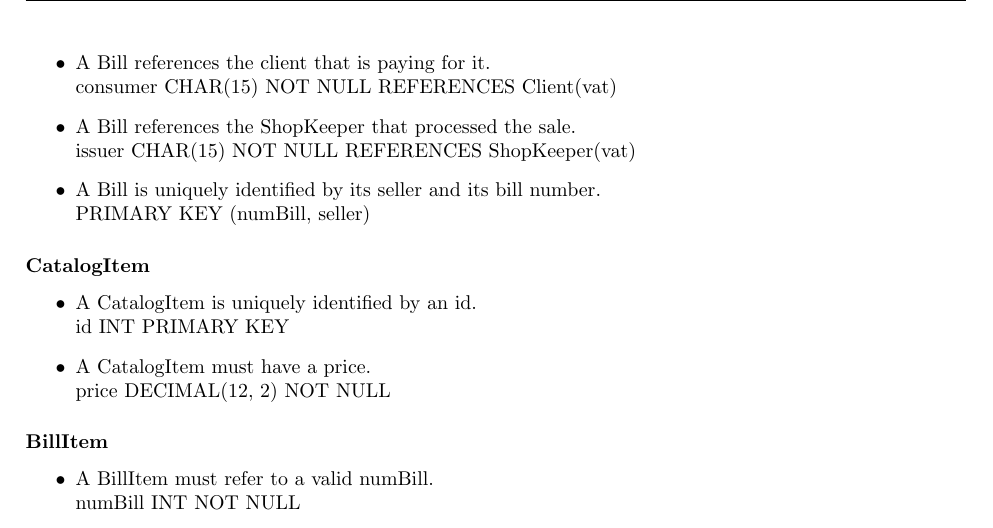
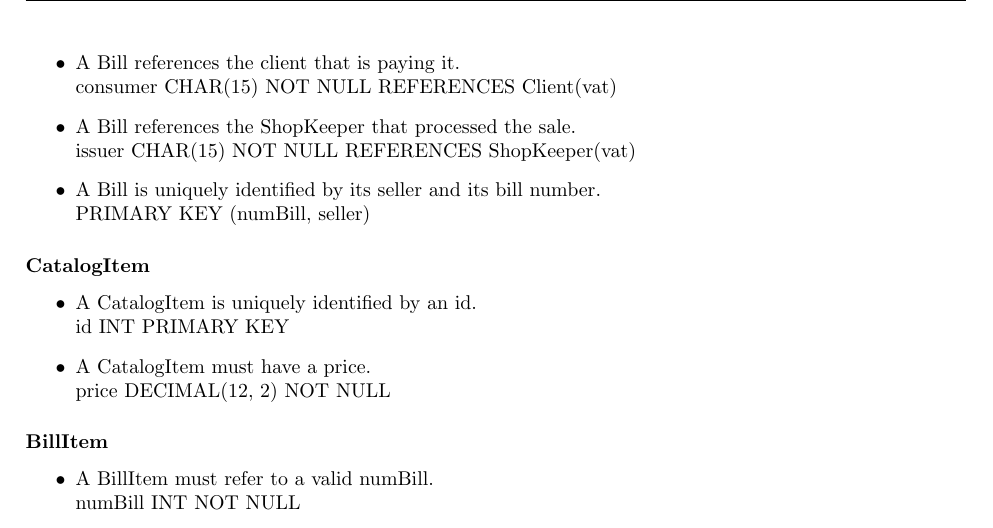
Before and after one commit to dmfrodrigues/feup-bdad-proj, a LaTeX thesis (report_delivery2.tex): part of page 17 of 17, cut so that both start at the same text. Compiled offline with pdfLaTeX.

Commit message:
Tirei o "for" que estava a mais xd

```diff
--- a/report_delivery2.tex
+++ b/report_delivery2.tex
@@ -364,7 +364,7 @@ This relation is in the BCNF, given that, in all nontrivial functional dependenc
     \item A Bill is issued by a PostalService as a seller. \\ seller CHAR(15) REFERENCES PostalService(vat)
     \item A Bill must be assigned an issue time, and it defaults to the current time on insertion. \\ timeIssue TIMESTAMP NOT NULL DEFAULT CURRENT\_TIMESTAMP
     \item A Bill must have a price, which was charged to the customer on issue. \\ price DECIMAL(12, 2) NOT NULL
-    \item A Bill references the client that is paying for it. \\ consumer CHAR(15) NOT NULL REFERENCES Client(vat)
+    \item A Bill references the client that is paying it. \\ consumer CHAR(15) NOT NULL REFERENCES Client(vat)
     \item A Bill references the ShopKeeper that processed the sale. \\ issuer CHAR(15) NOT NULL REFERENCES ShopKeeper(vat)
     \item A Bill is uniquely identified by its seller and its bill number. \\ PRIMARY KEY (numBill, seller)
 \end{itemize}
```
